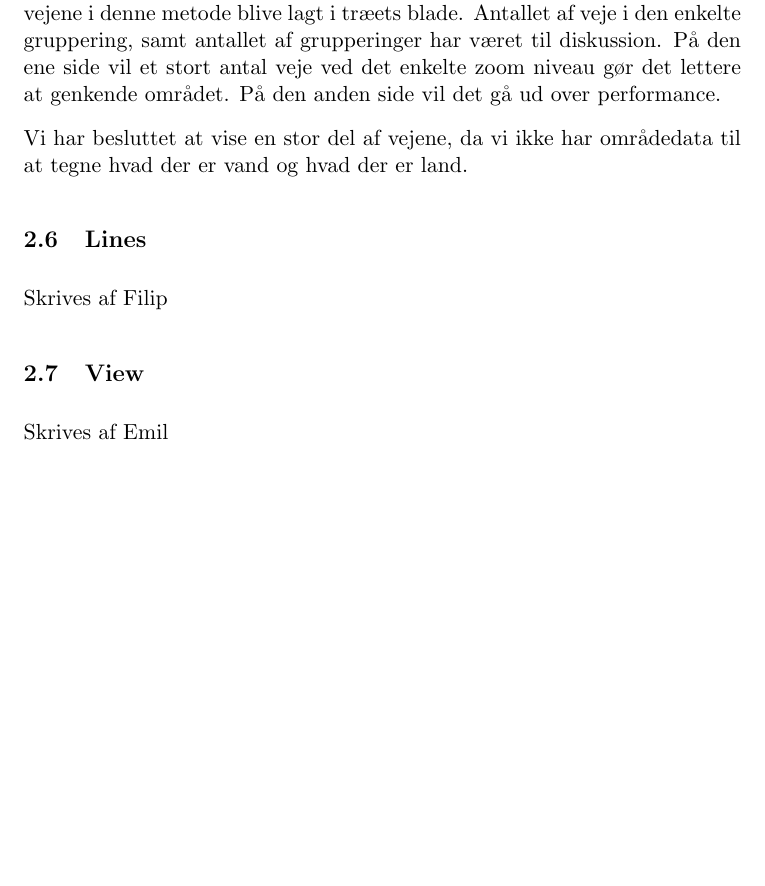
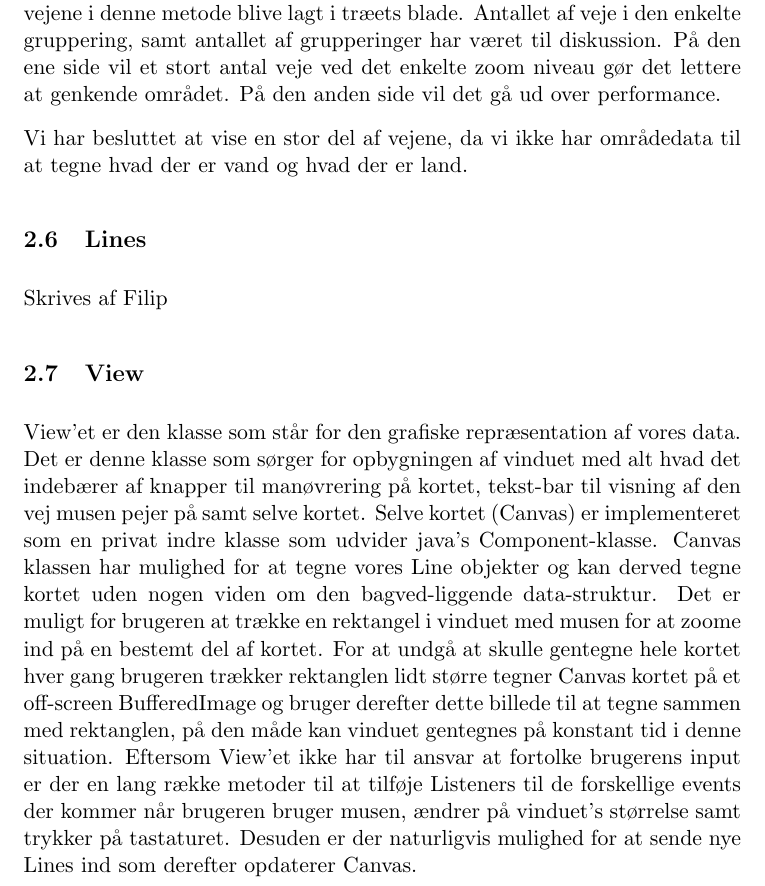
Before and after one commit to itu-bswu/KF04, a LaTeX document (Rapport.tex): part of page 6 of 6, cut so that both start at the same text, the shorter picture padded with empty space. Compiled offline with pdfLaTeX; the source files are stored in an older character set and shown here as Unicode.

Commit message:
wrote the sub-section about View, it might need to be read through

```diff
--- a/Rapport.tex
+++ b/Rapport.tex
@@ -129,5 +129,7 @@ Skrives af Jakob
 \subsection{Lines}
 	Skrives af Filip
 \subsection{View}
-	Skrives af Emil
+	View'et er den klasse som står for den grafiske repræsentation af vores data. Det er denne klasse som sørger for opbygningen af vinduet med alt hvad det indebærer af knapper til manøvrering på kortet, tekst-bar til visning af den vej musen pejer på samt selve kortet.
+	Selve kortet (Canvas) er implementeret som en privat indre klasse som udvider java's Component-klasse. Canvas klassen har mulighed for at tegne vores Line objekter og kan derved tegne kortet uden nogen viden om den bagved-liggende data-struktur. Det er muligt for brugeren at trække en rektangel i vinduet med musen for at zoome ind på en bestemt del af kortet. For at undgå at skulle gentegne hele kortet hver gang brugeren trækker rektanglen lidt større tegner Canvas kortet på et off-screen BufferedImage og bruger derefter dette billede til at tegne sammen med rektanglen, på den måde kan vinduet gentegnes på konstant tid i denne situation.
+	Eftersom View'et ikke har til ansvar at fortolke brugerens input er der en lang række metoder til at tilføje Listeners til de forskellige events der kommer når brugeren bruger musen, ændrer på vinduet's størrelse samt trykker på tastaturet. Desuden er der naturligvis mulighed for at sende nye Lines ind som derefter opdaterer Canvas.
 \end{document}
```
